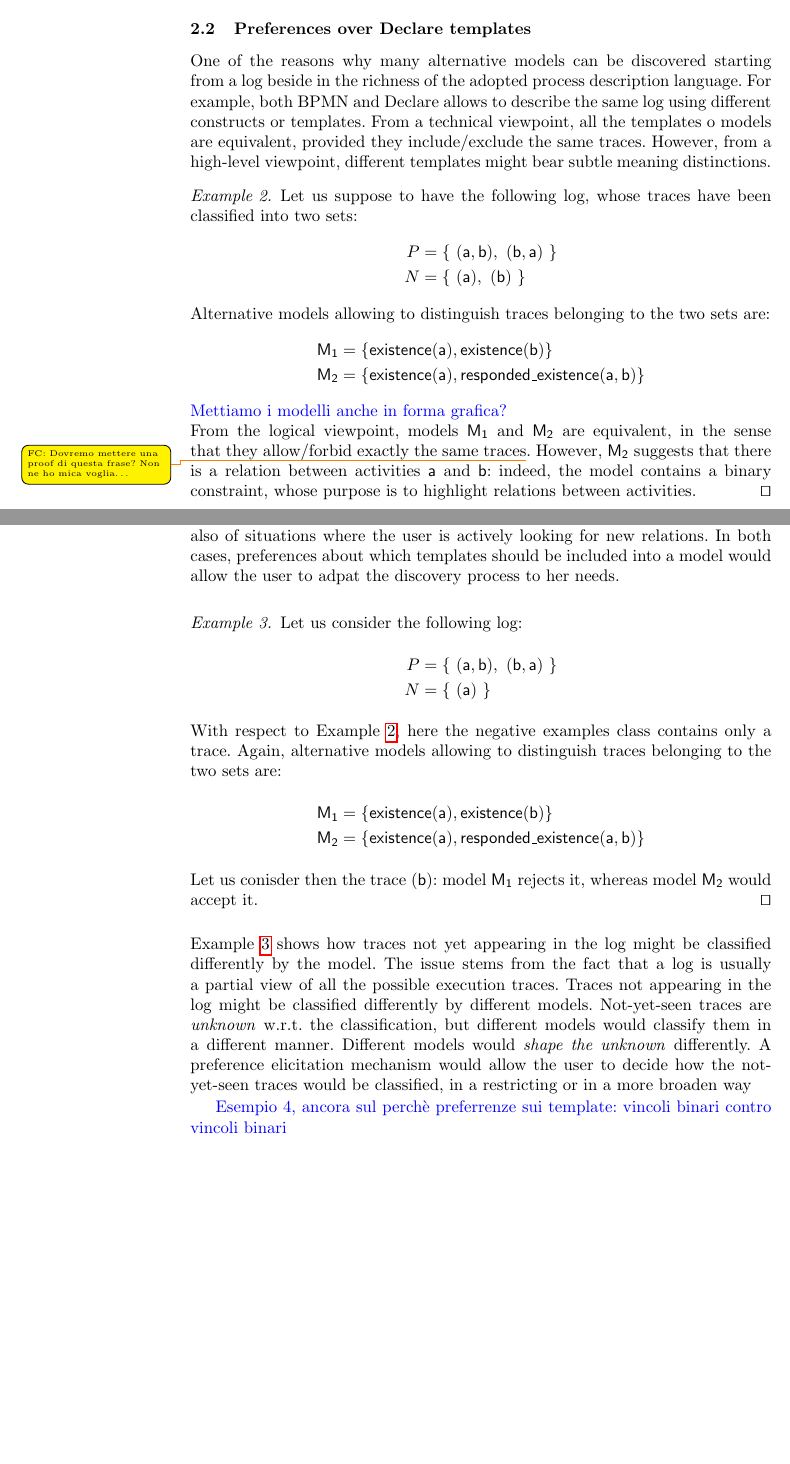
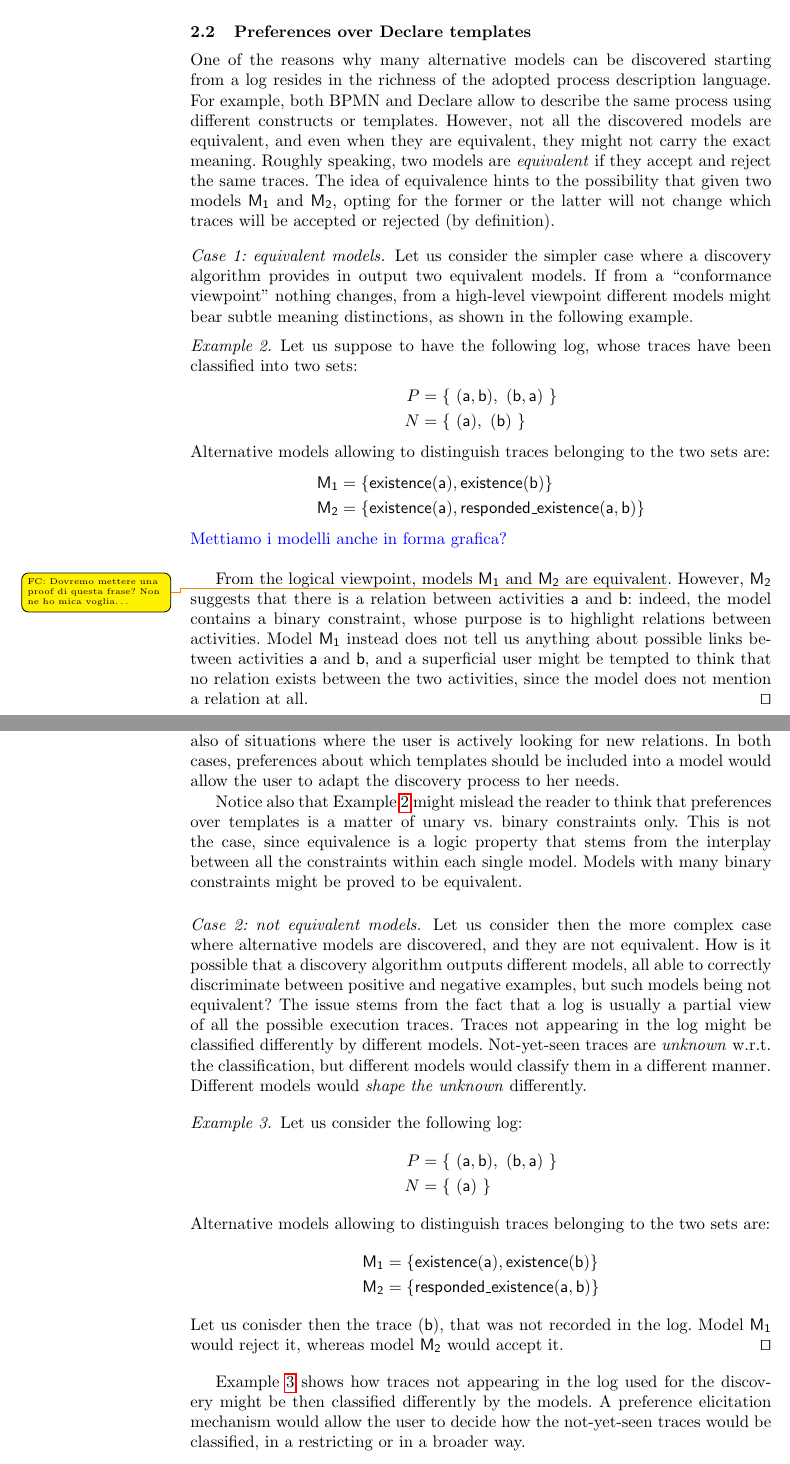
Before and after one commit to dloreti/CAISE2022, a LaTeX thesis (main.tex, which reads example.tex): two parts of pages 4 and 5 of 10 before the commit and two parts of pages 4 and 5 of 11 after it, joined at a grey line, cut so that both start at the same text, the shorter picture padded with empty space. Compiled offline with pdfLaTeX.

Commit message:
Fized few mistakes.

```diff
--- a/example.tex
+++ b/example.tex
@@ -53,9 +53,10 @@ Generally speaking, being able to specify a preference for models that refer to
 \subsection{Preferences over Declare templates}
 \label{subsec:prefOverTemplates}
 
-One of the reasons why many alternative models can be discovered starting from a log beside in the richness of the adopted process description language. For example, both BPMN and Declare allows to describe the same log using different constructs or templates. From a technical viewpoint, all the templates o models are equivalent, provided they include/exclude the same traces.
-%
-However, from a high-level viewpoint, different templates might bear subtle meaning distinctions.
+One of the reasons why many alternative models can be discovered starting from a log resides in the richness of the adopted process description language. For example, both BPMN and Declare allow to describe the same process using different constructs or templates.
+However, not all the discovered models are equivalent, and even when they are equivalent, they might not carry the exact meaning. Roughly speaking, two models are \emph{equivalent} if they accept and reject the same traces. The idea of equivalence hints to the possibility that given two models $\mathsf{M_1}$ and $\mathsf{M_2}$, opting for the former or the latter will not change which traces will be accepted or rejected (by definition).
+
+\paragraph{Case 1: equivalent models.} Let us consider the simpler case where a discovery algorithm provides in output two equivalent models. If from a ``conformance viewpoint'' nothing changes, from a high-level viewpoint different models might bear subtle meaning distinctions, as shown in the following example.
 
 \begin{example}
 \label{ex:unaryVsBinary}
@@ -73,7 +74,8 @@ Alternative models allowing to distinguish traces belonging to the two sets are:
 \end{align*}
 %
 \btext{Mettiamo i modelli anche in forma grafica?}\\
-From the logical viewpoint, models $\mathsf{M_1}$ and $\mathsf{M_2}$ are equivalent, in the sense that they allow/forbid exactly the same traces\todofc{Dovremo mettere una proof di questa frase? Non ne ho mica voglia\ldots}. However, $\mathsf{M_2}$ suggests that there is a relation between activities \textsf{a} and \textsf{b}: indeed, the model contains a binary constraint, whose purpose is to highlight relations between activities.
+
+From the logical viewpoint, models $\mathsf{M_1}$ and $\mathsf{M_2}$ are equivalent\todofc{Dovremo mettere una proof di questa frase? Non ne ho mica voglia\ldots}. However, $\mathsf{M_2}$ suggests that there is a relation between activities \textsf{a} and \textsf{b}: indeed, the model contains a binary constraint, whose purpose is to highlight relations between activities. Model $\mathsf{M_1}$  instead does not tell us anything about possible links between activities \textsf{a} and \textsf{b}, and a superficial user might be tempted to think that no relation exists between the two activities, since the model does not mention a relation at all.
 \qed
 \end{example}
 
@@ -81,5 +83,11 @@ It is highly debatable if models containing unary Declare templates are better o
 
-We can imagine scenarios where users might want to consider models containing the minimum number of binary templates, so as to not incur into the risk of perceiving in-existent relations. On the other hand, we can easily imagine also of situations where the user is actively looking for new relations. In both cases, preferences about which templates should be included into a model would allow the user to adpat the discovery process to her needs.
+We can imagine scenarios where users might want to consider models containing the minimum number of binary templates, so as to not incur into the risk of perceiving in-existent relations. On the other hand, we can easily imagine also of situations where the user is actively looking for new relations. In both cases, preferences about which templates should be included into a model would allow the user to adapt the discovery process to her needs.
+
+Notice also that Example \ref{ex:unaryVsBinary} might mislead the reader to think that preferences over templates is a matter of unary vs. binary constraints only. This is not the case, since equivalence is a logic property that stems from the interplay between all the constraints within each single model. Models with many binary constraints might be proved to be equivalent.
+
+
+\paragraph{Case 2: not equivalent models.}
+Let us consider then the more complex case where alternative models are discovered, and they are not equivalent. How is it possible that a discovery algorithm outputs different models, all able to correctly discriminate between positive and negative examples, but such models being not equivalent? The issue stems from the fact that a log is usually a partial view of all the possible execution traces. Traces not appearing in the log might be classified differently by different models. Not-yet-seen traces are \emph{unknown} w.r.t. the classification, but different models would classify them in a different manner. Different models would \emph{shape the unknown} differently.
 
 \begin{example}
 \label{ex:unknownShapedDifferently}
@@ -89,20 +97,32 @@ P & = \{\ (\mathsf{a}, \mathsf{b}),\ (\mathsf{b}, \mathsf{a})\ \} \\
 N & = \{\ (\mathsf{a})\ \}
 \end{align*}
 %
-With respect to Example \ref{ex:unaryVsBinary}, here the negative examples class contains only a trace. Again, alternative models allowing to distinguish traces belonging to the two sets are:
+Alternative models allowing to distinguish traces belonging to the two sets are:
 \begin{align*}
 \mathsf{M_1} & = \{ \mathsf{existence(a),existence(b)}\} \\
-\mathsf{M_2} & = \{ \mathsf{existence(a), responded\_existence(a, b)}\}
+\mathsf{M_2} & = \{ \mathsf{responded\_existence(a, b)}\}
 \end{align*}
 %
-Let us conisder then the trace $\mathsf{(b)}$: model $\mathsf{M_1}$ rejects it, whereas model $\mathsf{M_2}$ would accept it.
+Let us conisder then the trace $\mathsf{(b)}$, that was not recorded in the log. Model $\mathsf{M_1}$ would reject it, whereas model $\mathsf{M_2}$ would accept it.
 \qed
 \end{example}
-Example \ref{ex:unknownShapedDifferently} shows how traces not yet appearing in the log might be classified differently by the model. The issue stems from the fact that a log is usually a partial view of all the possible execution traces. Traces not appearing in the log might be classified differently by different models. Not-yet-seen traces are \emph{unknown} w.r.t. the classification, but different models would classify them in a different manner. Different models would \emph{shape the unknown} differently.
+
+Example \ref{ex:unknownShapedDifferently} shows how traces not appearing in the log used for the discovery might be then classified differently by the models. A preference elicitation mechanism would allow the user to decide how the not-yet-seen traces would be classified, in a restricting or in a broader way.
+
+
+
+% \begin{example}
+% \label{ex:alternateVsResponse}
+% Let us consider the following log:
+% \begin{align*}
+% P & = \{\ (\mathsf{a}, \mathsf{b}),\ (\mathsf{a}, \mathsf{b}, \mathsf{c})\ \} \\
+% N & = \{\ (\mathsf{a})\ \}
+% \end{align*}
 %
-A preference elicitation mechanism would allow the user to decide how the not-yet-seen traces would be classified, in a restricting or in a more broaden way
+% \qed
+% \end{example}
 
-\btext{Esempio 4, ancora sul perchè preferrenze sui template: vincoli binari contro vincoli binari}
+% \btext{Esempio 4, ancora sul perchè preferrenze sui template: vincoli binari contro vincoli binari}
 
 
 \subsection{Preferences over both activities and templates}
```
Also changed, not shown: example.tex (2 more changed lines).
